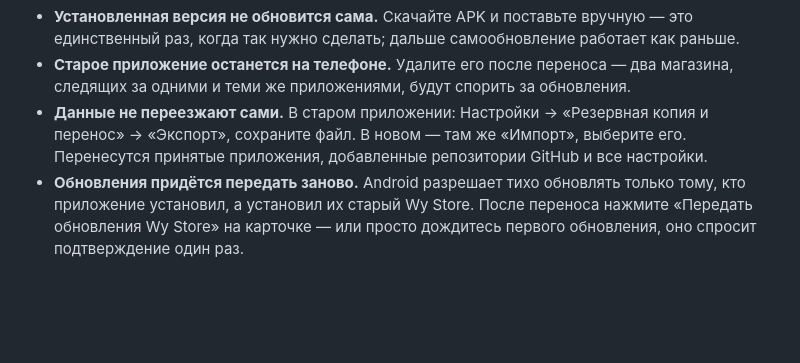
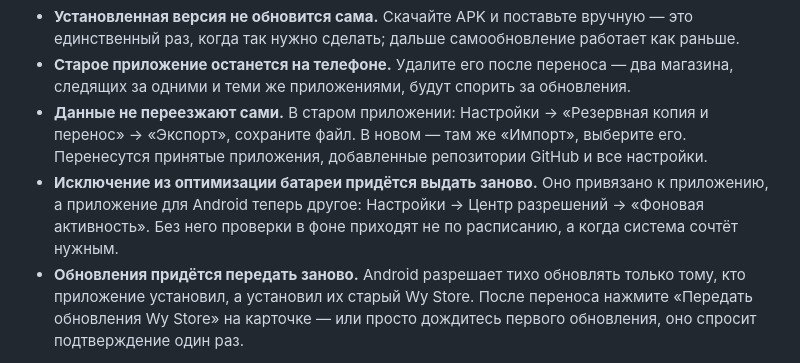
Before and after one commit to wyrtensi/wystore, a Markdown page: CHANGELOG.md, the part around the change. Drawn GitHub-style; blank space fills up the shorter version.

Commit message:
Name the permission the move does not carry across
Notifications and install-from-unknown-sources are asked for again at
install time, so they come back on their own. Battery-optimisation
exemption is granted to an application id, and the id changed - it has
to be given again, or background checks arrive when the system feels
like it rather than on the schedule the settings say.

```diff
--- a/CHANGELOG.md
+++ b/CHANGELOG.md
@@ -19,6 +19,9 @@ Wy Store переехал с `dev.wystore` на `app.wystore`. Для Android э
 - **Данные не переезжают сами.** В старом приложении: Настройки → «Резервная копия и перенос» →
   «Экспорт», сохраните файл. В новом — там же «Импорт», выберите его. Перенесутся принятые
   приложения, добавленные репозитории GitHub и все настройки.
+- **Исключение из оптимизации батареи придётся выдать заново.** Оно привязано к приложению, а
+  приложение для Android теперь другое: Настройки → Центр разрешений → «Фоновая активность». Без
+  него проверки в фоне приходят не по расписанию, а когда система сочтёт нужным.
 - **Обновления придётся передать заново.** Android разрешает тихо обновлять только тому, кто
   приложение установил, а установил их старый Wy Store. После переноса нажмите «Передать обновления
   Wy Store» на карточке — или просто дождитесь первого обновления, оно спросит подтверждение один
```
